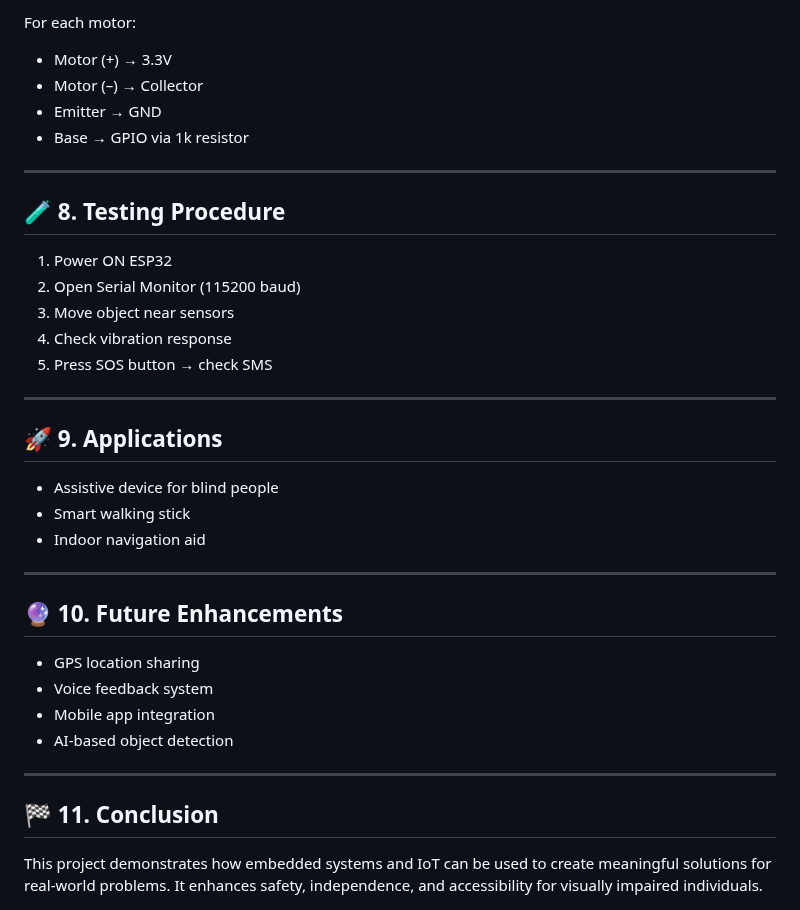
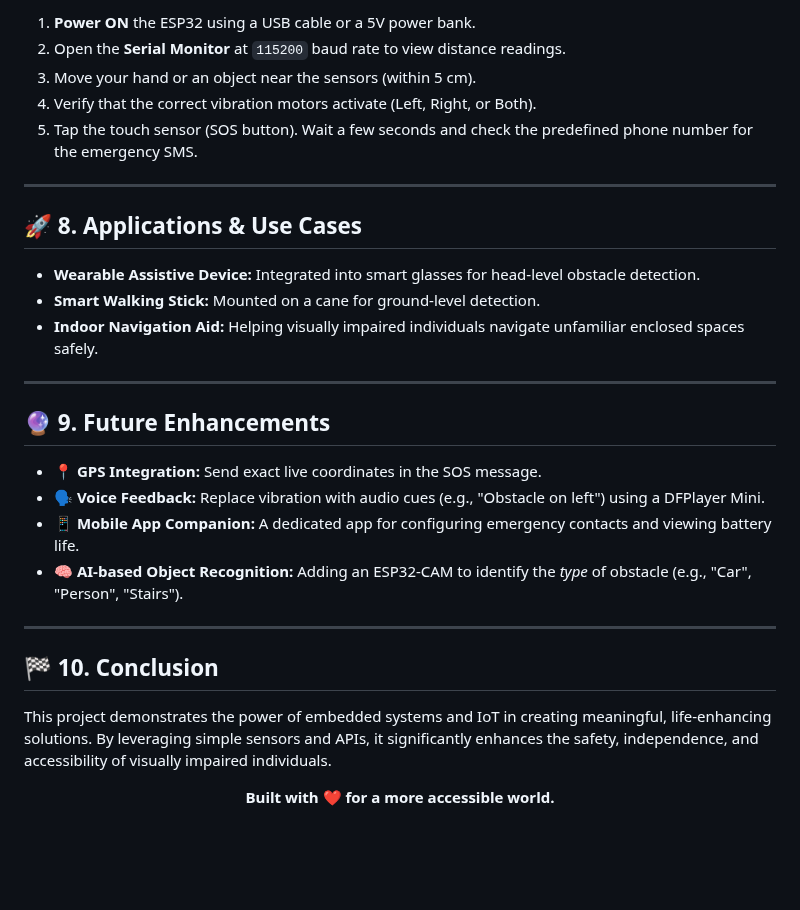
Before and after one commit to Amrittr/Blind_smart_glasses, a Markdown page: README.md, the part around one of its changes. Rendered like a GitHub page; blank space fills up the shorter version.

```diff
--- a/README.md
+++ b/README.md
@@ -84,39 +124,33 @@ The Echo pin gives 5V, but the ESP32 accepts 3.3V only.
 
-For each motor:
-* Motor (+) → 3.3V
-* Motor (–) → Collector
-* Emitter → GND
-* Base → GPIO via 1k resistor
+1. **Power ON** the ESP32 using a USB cable or a 5V power bank.
+2. Open the **Serial Monitor** at `115200` baud rate to view distance readings.
+3. Move your hand or an object near the sensors (within 5 cm).
+4. Verify that the correct vibration motors activate (Left, Right, or Both).
+5. Tap the touch sensor (SOS button). Wait a few seconds and check the predefined phone number for the emergency SMS.
 
 ---
 
-## 🧪 8. Testing Procedure
+## 🚀 8. Applications & Use Cases
 
-1. Power ON ESP32
-2. Open Serial Monitor (115200 baud)
-3. Move object near sensors
-4. Check vibration response
-5. Press SOS button → check SMS
+* **Wearable Assistive Device:** Integrated into smart glasses for head-level obstacle detection.
+* **Smart Walking Stick:** Mounted on a cane for ground-level detection.
+* **Indoor Navigation Aid:** Helping visually impaired individuals navigate unfamiliar enclosed spaces safely.
 
 ---
 
-## 🚀 9. Applications
+## 🔮 9. Future Enhancements
 
-* Assistive device for blind people
-* Smart walking stick
-* Indoor navigation aid
+* 📍 **GPS Integration:** Send exact live coordinates in the SOS message.
+* 🗣️ **Voice Feedback:** Replace vibration with audio cues (e.g., "Obstacle on left") using a DFPlayer Mini.
+* 📱 **Mobile App Companion:** A dedicated app for configuring emergency contacts and viewing battery life.
+* 🧠 **AI-based Object Recognition:** Adding an ESP32-CAM to identify the *type* of obstacle (e.g., "Car", "Person", "Stairs").
 
 ---
 
-## 🔮 10. Future Enhancements
+## 🏁 10. Conclusion
 
-* GPS location sharing
-* Voice feedback system
-* Mobile app integration
-* AI-based object detection
+This project demonstrates the power of embedded systems and IoT in creating meaningful, life-enhancing solutions. By leveraging simple sensors and APIs, it significantly enhances the safety, independence, and accessibility of visually impaired individuals.
 
----
-
-## 🏁 11. Conclusion
-
-This project demonstrates how embedded systems and IoT can be used to create meaningful solutions for real-world problems. It enhances safety, independence, and accessibility for visually impaired individuals.
+<div align="center">
+  <b>Built with ❤️ for a more accessible world.</b>
+</div>
```
Also changed, not shown: other parts of README.md (+91 -51 lines), banner.png (added).
